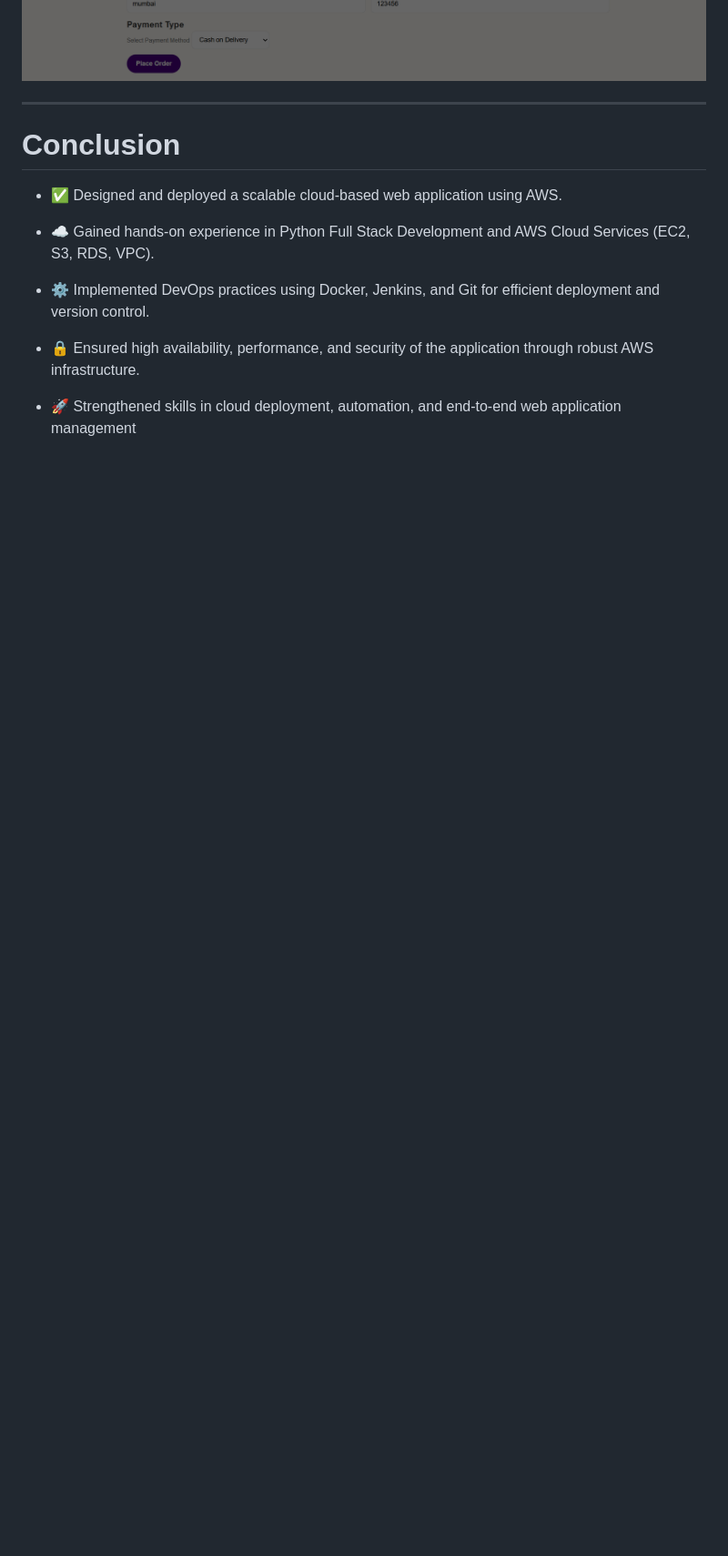
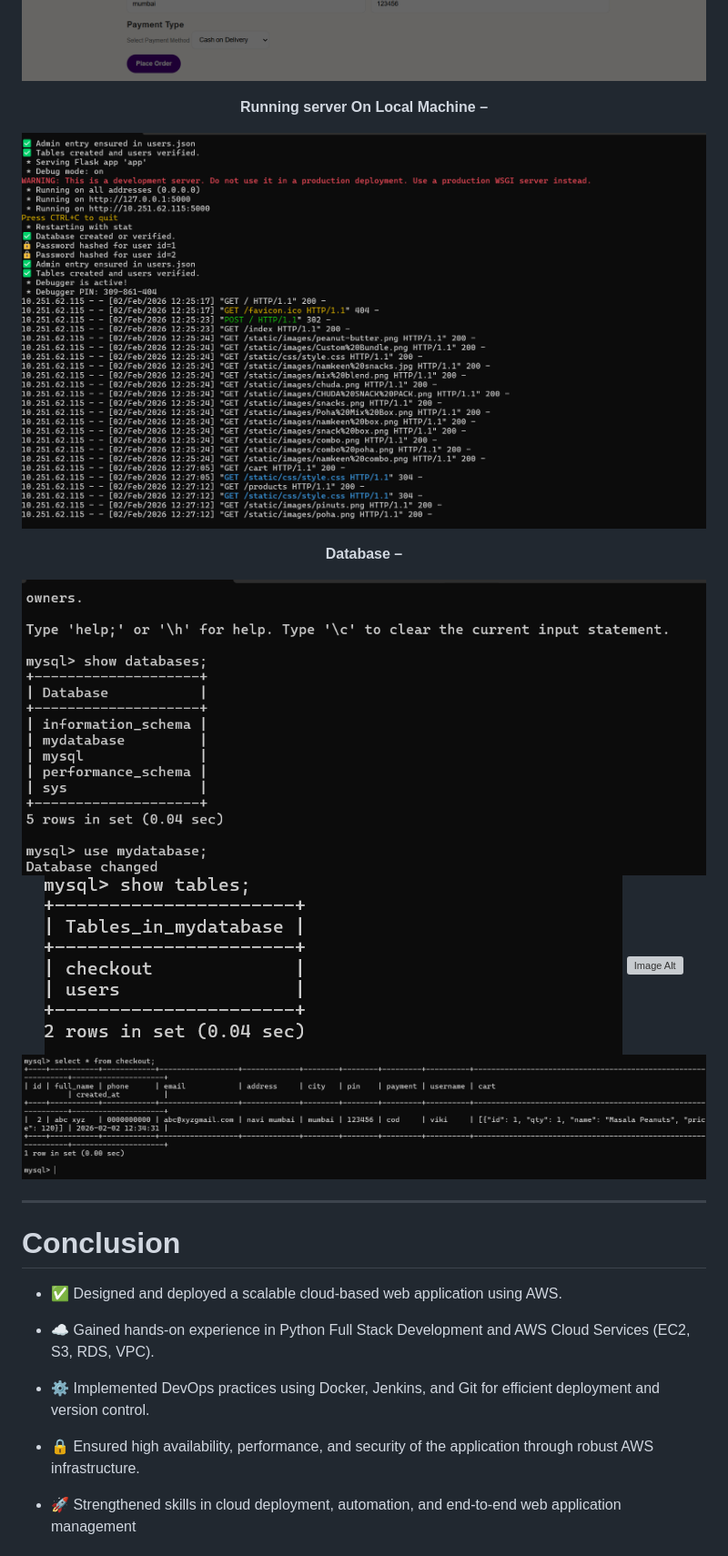
Before and after one commit to 20Dartside/Online-Grocery-Shop, a Markdown page: README.md, the part around one of its changes. Shown at 91% size. Drawn GitHub-style; blank space fills up the shorter version; grey boxes are pictures that could not be loaded.

```diff
--- a/README.md
+++ b/README.md
@@ -63,6 +69,17 @@ The E-Commerce Grocery Website is a full-stack web application designed to provi
 
 ![Image Alt](https://github.com/20Dartside/Online-Grocery-Shop/blob/master/Output/Screenshot%202026-02-02%20123429.png?raw=true)
 ![Image Alt](https://github.com/20Dartside/Online-Grocery-Shop/blob/master/Output/Screenshot%202026-02-02%20123441.png?raw=true)
+
+ <p><strong>Running server On Local Machine  – </strong></p>
+
+![Image Alt](https://github.com/20Dartside/Online-Grocery-Shop/blob/master/Output/Screenshot%202026-02-02%20123040.png?raw=true)
+
+ <p><strong> Database  – </strong></p>
+
+![Image Alt](https://github.com/20Dartside/Online-Grocery-Shop/blob/master/Output/Screenshot%202026-02-02%20123226.png?raw=true)
+![Image Alt](https://github.com/20Dartside/Online-Grocery-Shop/blob/master/Output/Screenshot%202026-02-02%20123238.png?raw=true)
+![Image Alt](?raw=true)
+![Image Alt](https://github.com/20Dartside/Online-Grocery-Shop/blob/master/Output/Screenshot%202026-02-02%20123856.png?raw=true)
 
 
 
```
Also changed, not shown: other parts of README.md (+6 -0 lines).
